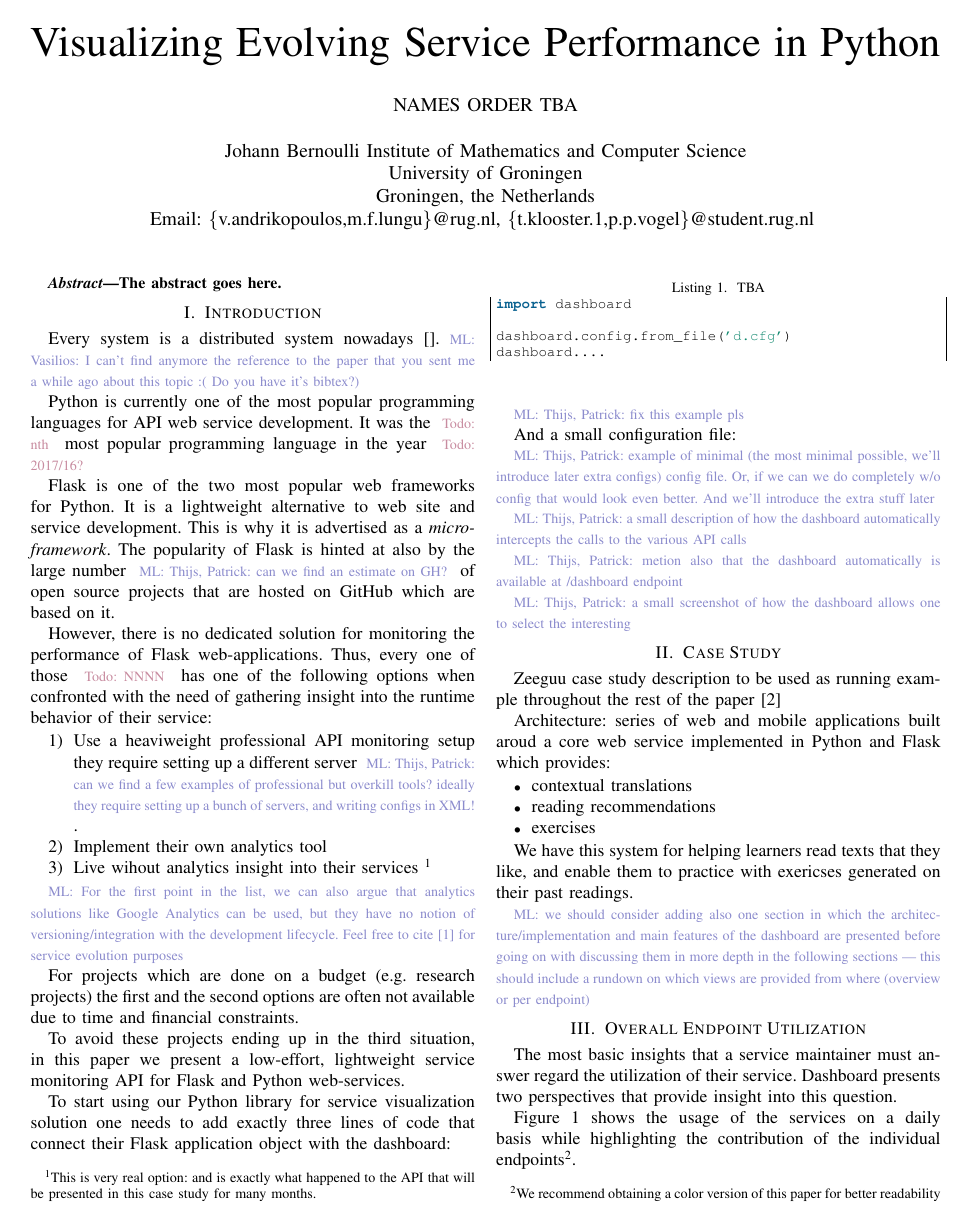
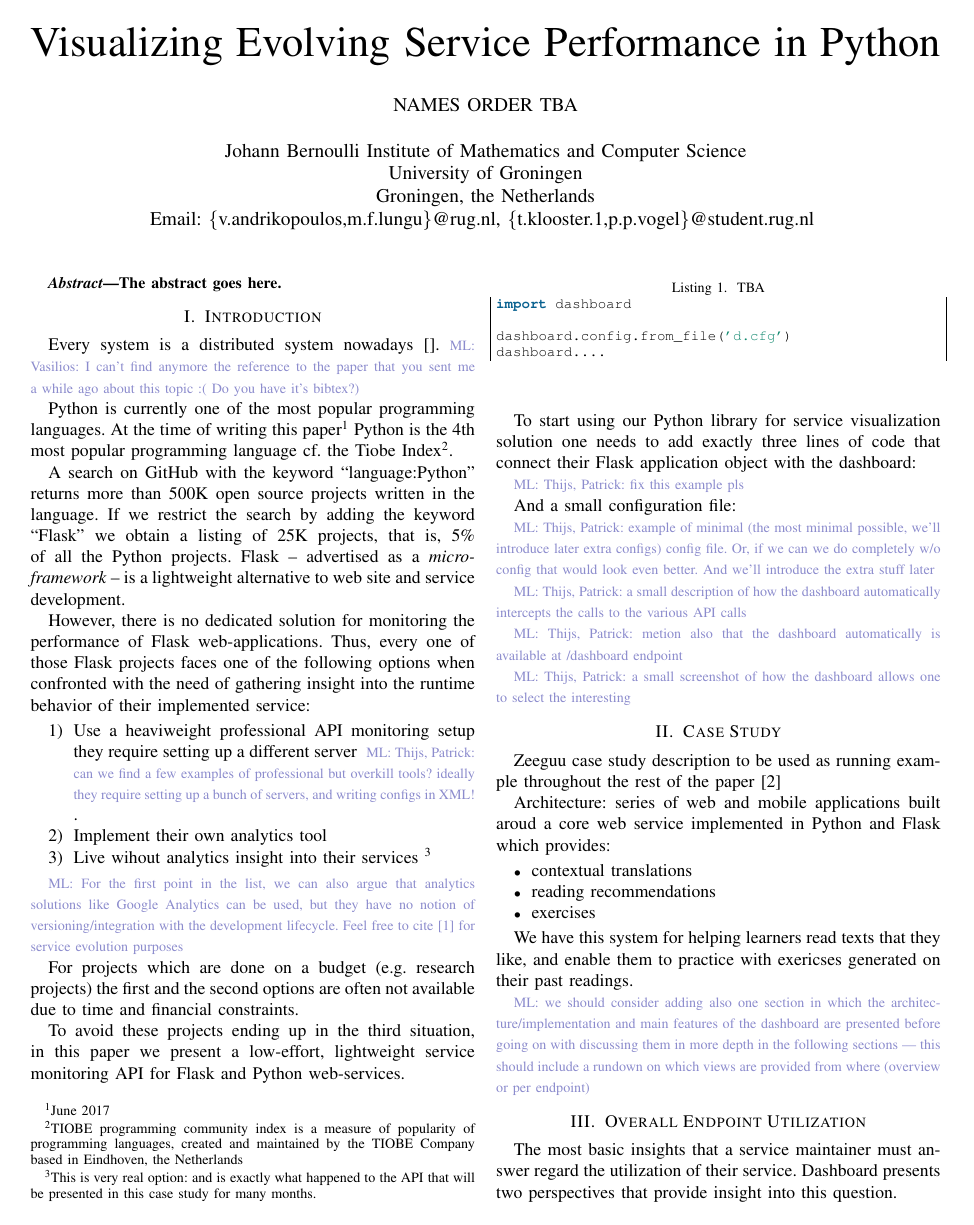
Before and after one commit to flask-dashboard/Vissoft-17-Paper, a LaTeX paper (vissoft.tex): page 1 of 4. The pictures show the PDF file vissoft.pdf that the author committed with the source.

Commit message:
rewrote the intro a bit.

```diff
--- a/vissoft.tex
+++ b/vissoft.tex
@@ -80,12 +80,13 @@ Every system is a distributed system nowadays \cite{}.\mlv{I can't find anymore
 
 % \hfill August 26, 2015
 
-Python is currently one of the most popular programming languages for API web service development. It was the \todo{nth} most popular programming language in the year \todo{2017/16?}
-
-Flask is one of the two most popular web frameworks for Python. It is a lightweight alternative to web site and service development. This is why it is advertised as a {\em micro-framework}. The popularity of Flask is hinted at also by the large number \mltp{can we find an estimate on GH?} of open source projects that are hosted on GitHub which are based on it.
+Python is currently one of the most popular programming languages. At the time of writing this paper\footnote{June 2017} Python is the 4th most popular programming language cf. the Tiobe Index\footnote{TIOBE programming community index is a measure of popularity of programming languages, created and maintained by the TIOBE Company based in Eindhoven, the Netherlands}.
 
 
-However, there is no dedicated solution for monitoring the performance of Flask web-applications. Thus, every one of those \todo{NNNN} has one of the following options when confronted with the need of gathering insight into the runtime behavior of their service:
+A search on GitHub with the keyword ``language:Python'' returns more than 500K open source projects written in the language. If we restrict the search by adding the keyword ``Flask'' we obtain a listing of 25K projects, that is, 5\% of all the Python projects. Flask -- advertised as a {\em micro-framework} -- is a lightweight alternative to web site and service development.
+
+
+However, there is no dedicated solution for monitoring the performance of Flask web-applications. Thus, every one of those Flask projects faces one of the following options when confronted with the need of gathering insight into the runtime behavior of their implemented service:
 
   \begin{enumerate}
 
```
Also changed, not shown: vissoft.pdf.
